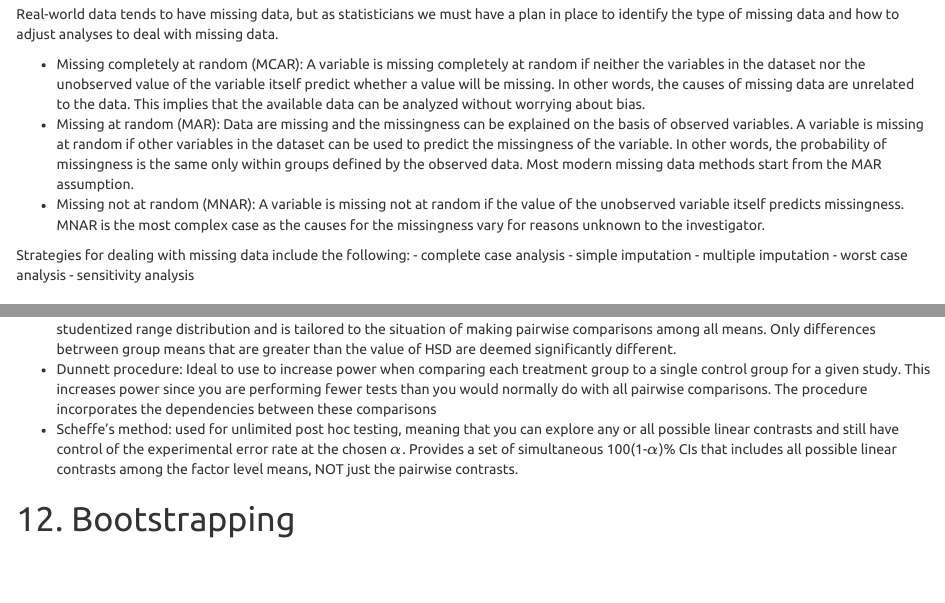
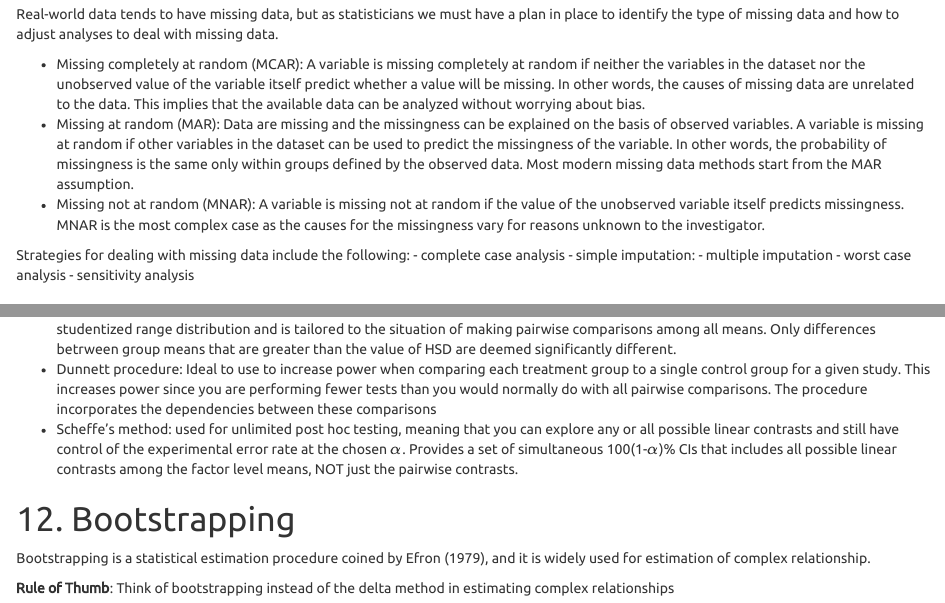
Before and after one commit to Milan-Filipovic/402A-spring2021, an R Markdown document (Assignment4/Assignment4_Solution.Rmd): the page in a window 1100 px wide, from 4190 px down, and a second part further down, joined at a grey line. Rendered offline with R 4.5, knitr and Pandoc, with nearby package versions.

Commit message:
start 12 -lc

```diff
--- a/Assignment4/Assignment4_Solution.Rmd
+++ b/Assignment4/Assignment4_Solution.Rmd
@@ -188,7 +188,7 @@ Real-world data tends to have missing data, but as statisticians we must have a
 
 Strategies for dealing with missing data include the following:
 - complete case analysis
-- simple imputation
+- simple imputation:
 - multiple imputation
 - worst case analysis
 - sensitivity analysis
@@ -207,3 +207,6 @@ Procedures used for multiple comparison:
 
 
 # 12. Bootstrapping
+Bootstrapping is a statistical estimation procedure coined by Efron (1979), and it is widely used for estimation of complex relationship.
+
+**Rule of Thumb**: Think of bootstrapping instead of the delta method in estimating complex relationships
```
